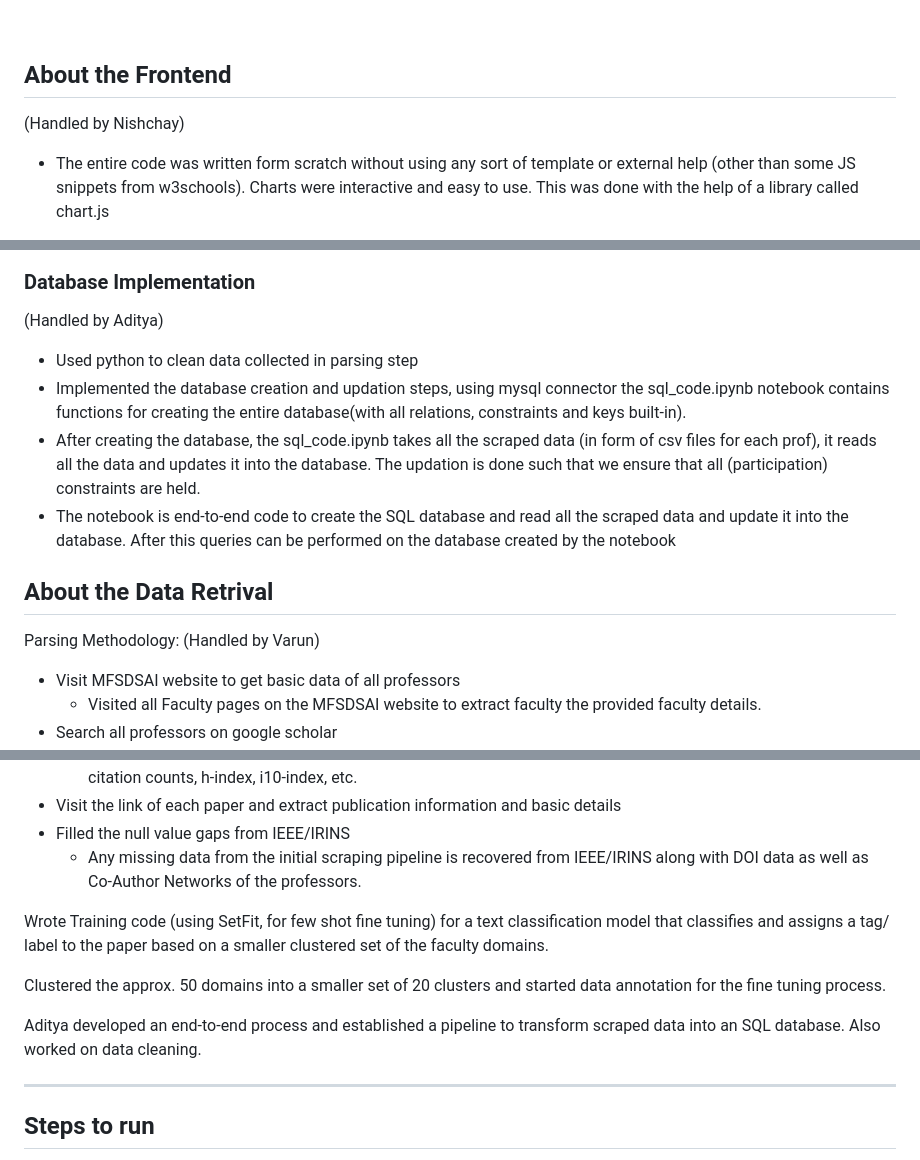
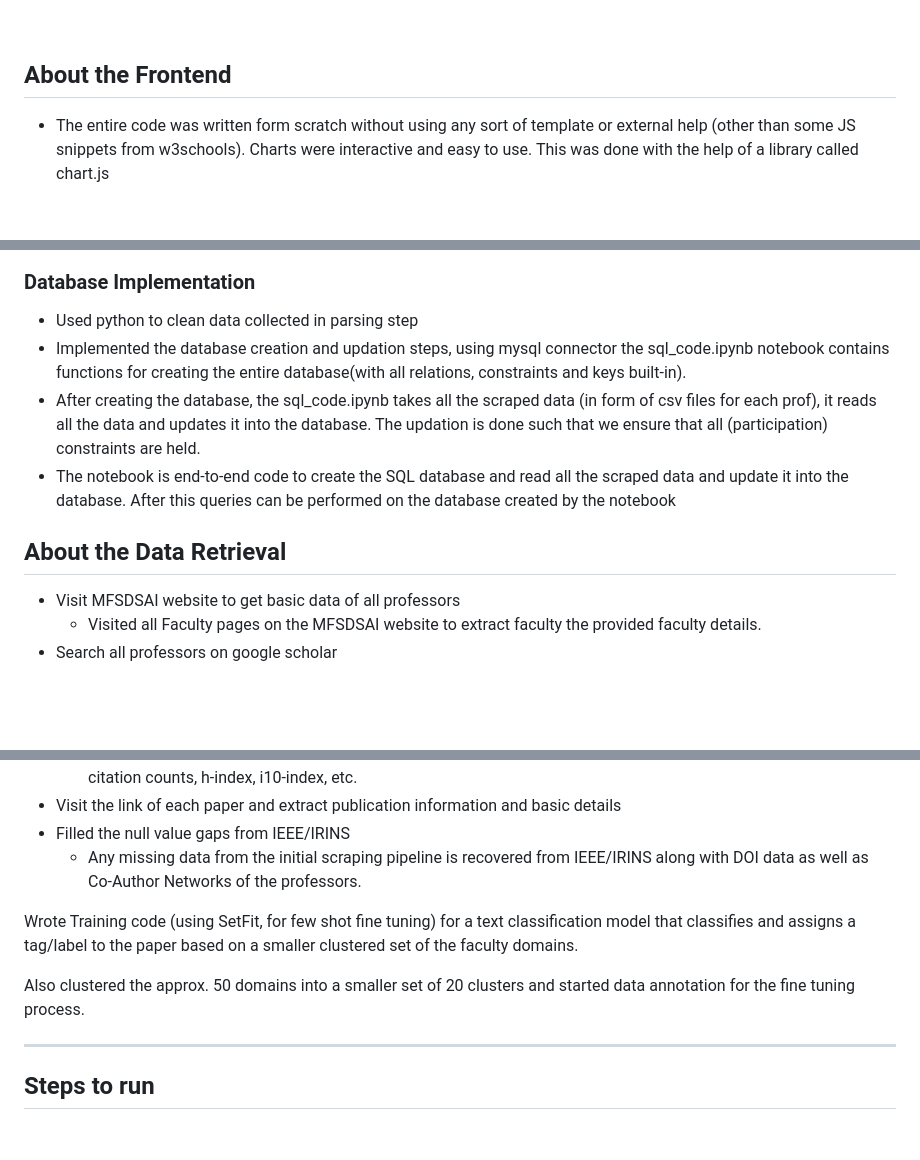
Before and after one commit to Rockhopper130/dbms_lab_endsem, a Markdown page: README.md, 3 parts joined by grey strips. Drawn GitHub-style; blank space fills up the shorter version.

```diff
--- a/README.md
+++ b/README.md
@@ -18,8 +18,6 @@ https://github.com/Rockhopper130/dbms_lab_endsem/assets/95133511/77b79249-55a3-4
 
 ## About the Frontend
 
-(Handled by Nishchay)
-
  - The entire code was written form scratch without using any sort of template or external help (other than some JS snippets from w3schools). Charts were interactive and easy to use. This was done with the help of a library called chart.js
  - The UI/UX , color scheme, fonts, wire-framing, etc was thought about immensely, while writing the code in PHP, CSS, JS.
  - Micro-animations were also implemented to give the website a more fluidic feel.
@@ -48,15 +46,13 @@ https://github.com/Rockhopper130/dbms_lab_endsem/assets/95133511/77b79249-55a3-4
 ![ER Diagram](https://raw.githubusercontent.com/Rockhopper130/dbms_lab_endsem/main/ER_diagram.png)
 
 ### Database Implementation
-(Handled by Aditya)
+
 - Used python to clean data collected in parsing step
 - Implemented the database creation and updation steps, using mysql connector the sql_code.ipynb notebook contains functions for creating the entire database(with all relations, constraints and keys built-in).
 - After creating the database, the sql_code.ipynb takes all the scraped data (in form of csv files for each prof), it reads all the data and updates it into the database. The updation is done such that we ensure that all (participation) constraints are held.
 - The notebook is end-to-end code to create the SQL database and read all the scraped data and update it into the database. After this queries can be performed on the database created by the notebook
 
-## About the Data Retrival
-
-Parsing Methodology: (Handled by Varun)
+## About the Data Retrieval
 
 - Visit MFSDSAI website to get basic data of all professors
   - Visited all Faculty pages on the MFSDSAI website to extract faculty the provided faculty details.
@@ -68,11 +64,9 @@ Parsing Methodology: (Handled by Varun)
 - Filled the null value gaps from IEEE/IRINS
   - Any missing data from the initial scraping pipeline is recovered from IEEE/IRINS along with DOI data as well as Co-Author Networks of the professors.
 
-Wrote Training code (using SetFit, for few shot fine tuning) for a text classification model that classifies and assigns a tag/ label to the paper based on a smaller clustered set of the faculty domains.
+Wrote Training code (using SetFit, for few shot fine tuning) for a text classification model that classifies and assigns a tag/label to the paper based on a smaller clustered set of the faculty domains.
 
-Clustered the approx. 50 domains into a smaller set of 20 clusters and started data annotation for the fine tuning process.
-
-Aditya developed an end-to-end process and established a pipeline to transform scraped data into an SQL database. Also worked on data cleaning.
+Also clustered the approx. 50 domains into a smaller set of 20 clusters and started data annotation for the fine tuning process.
 
 <hr>
 
```
Also changed, not shown: other parts of README.md (+2 -2 lines).
